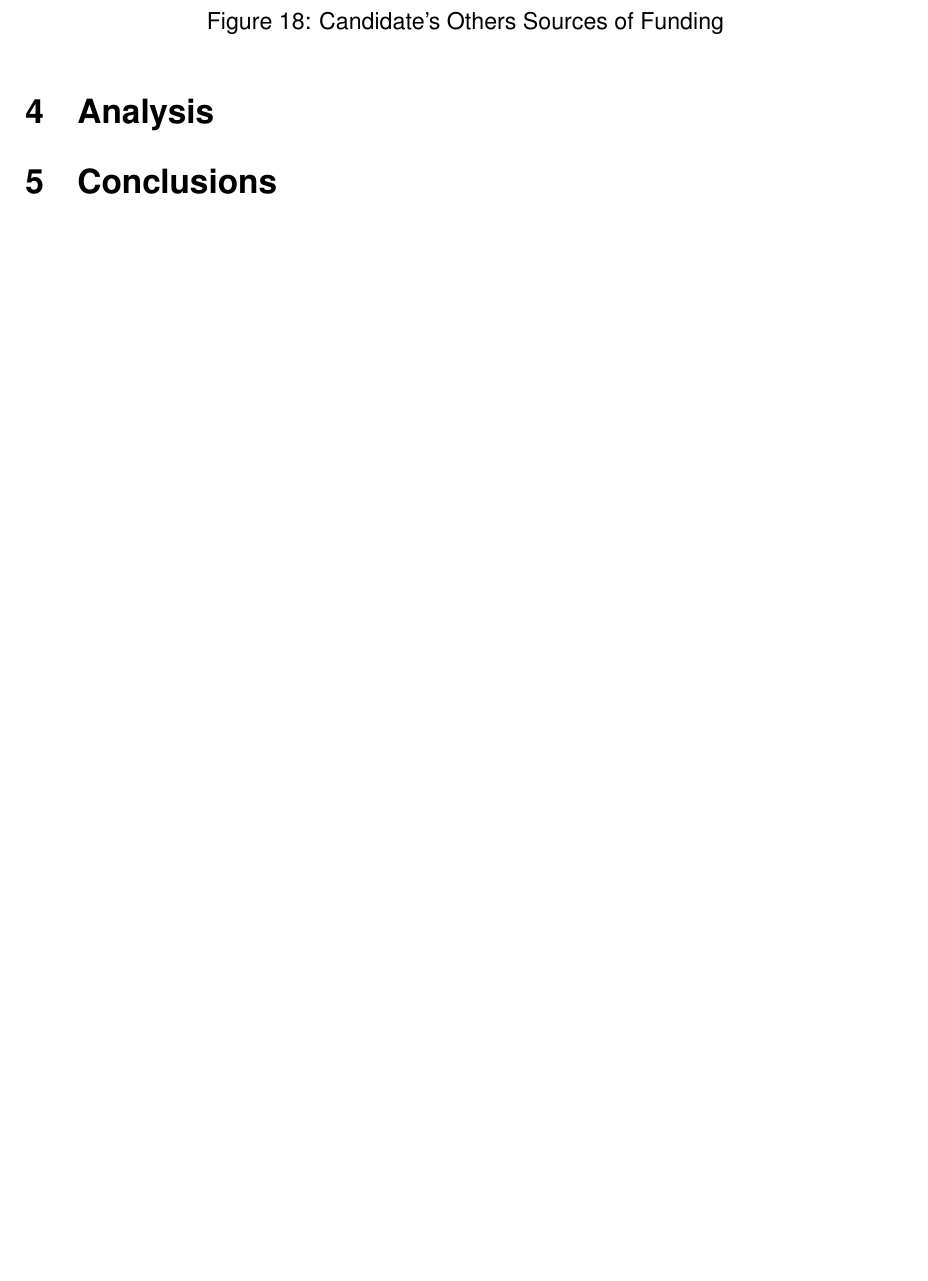
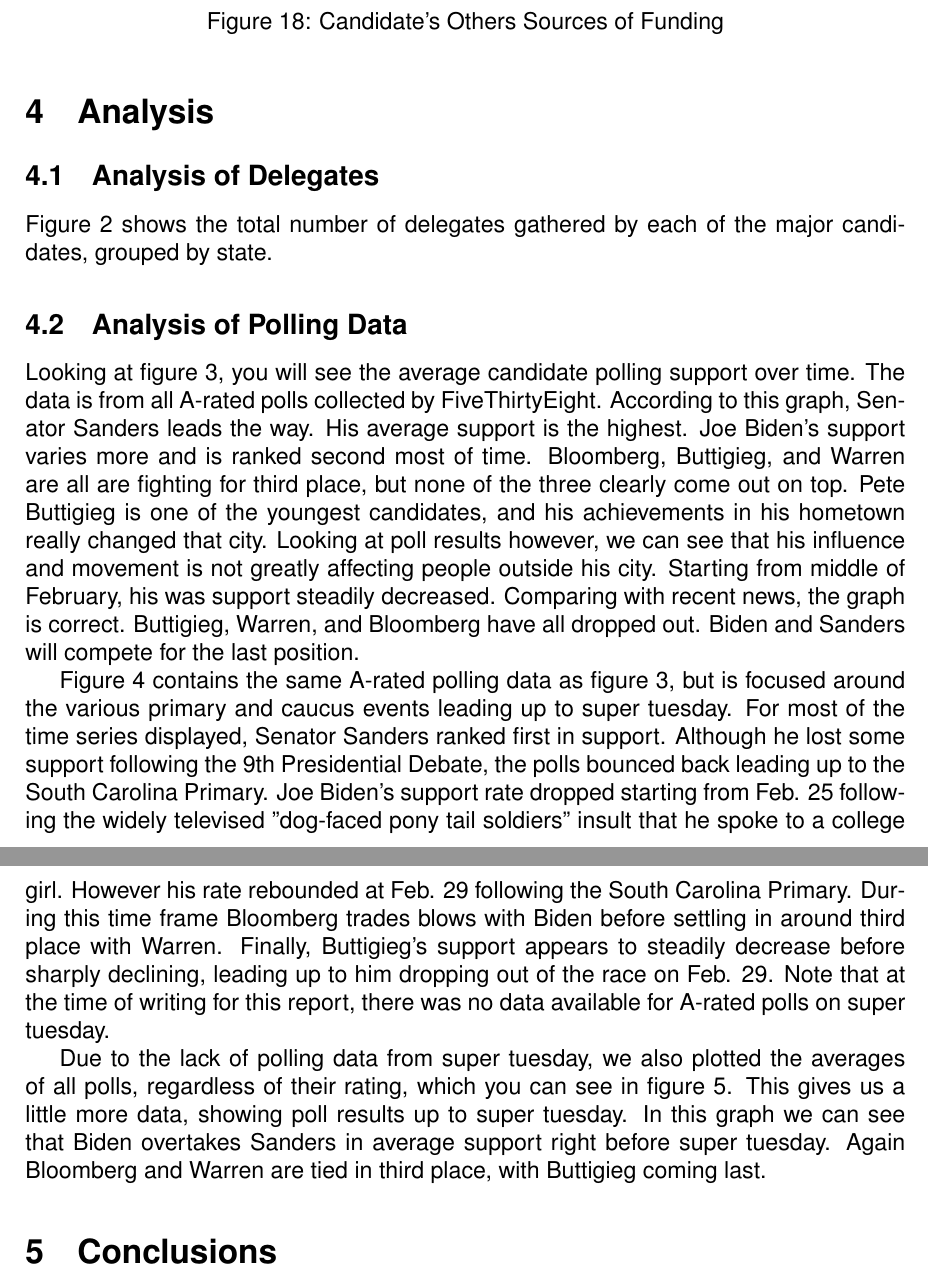
Before and after one commit to dunn-cwu/CS567_Pres_Primary, a LaTeX document (latex-report/main.tex, which reads latex-report/sections/analysis.tex): part of page 13 of 14 before the commit and two parts of pages 13 and 14 of 15 after it, the two joined at a grey line, cut so that both start at the same text, the shorter picture padded with empty space. Compiled offline with pdfLaTeX.

Commit message:
Added some of Mark's polling analysis

```diff
--- a/latex-report/sections/analysis.tex
+++ b/latex-report/sections/analysis.tex
@@ -1 +1,13 @@
 \section{Analysis}\label{analysis}
+
+\subsection{Analysis of Delegates}
+
+Figure \ref{Delegate} shows the total number of delegates gathered by each of the major candidates, grouped by state.
+
+\subsection{Analysis of Polling Data}
+
+Looking at figure \ref{Updated-Polling-Data-1}, you will see the average candidate polling support over time. The data is from all A-rated polls collected by FiveThirtyEight. According to this graph, Senator Sanders leads the way. His average support is the highest. Joe Biden's support varies more and is ranked second most of time. Bloomberg, Buttigieg, and Warren are all are fighting for third place, but none of the three clearly come out on top. Pete Buttigieg is one of the youngest candidates, and his achievements in his hometown really changed that city. Looking at poll results however, we can see that his influence and movement is not greatly affecting people outside his city. Starting from middle of February, his was support steadily decreased. Comparing with recent news, the graph is correct. Buttigieg, Warren, and Bloomberg have all dropped out. Biden and Sanders will compete for the last position.
+
+Figure \ref{A-rated-polls} contains the same A-rated polling data as figure \ref{Updated-Polling-Data-1}, but is focused around the various primary and caucus events leading up to super tuesday. For most of the time series displayed, Senator Sanders ranked first in support. Although he lost some support following the 9th Presidential Debate, the polls bounced back leading up to the South Carolina Primary. Joe Biden's support rate dropped starting from Feb. 25 following the widely televised "dog-faced pony tail soldiers" insult that he spoke to a college girl. However his rate rebounded at Feb. 29 following the South Carolina Primary. During this time frame Bloomberg trades blows with Biden before settling in around third place with Warren. Finally, Buttigieg's support appears to steadily decrease before sharply declining, leading up to him dropping out of the race on Feb. 29. Note that at the time of writing for this report, there was no data available for A-rated polls on super tuesday.
+
+Due to the lack of polling data from super tuesday, we also plotted the averages of all polls, regardless of their rating, which you can see in figure \ref{All-rated-polls}. This gives us a little more data, showing poll results up to super tuesday. In this graph we can see that Biden overtakes Sanders in average support right before super tuesday. Again Bloomberg and Warren are tied in third place, with Buttigieg coming last.
```
